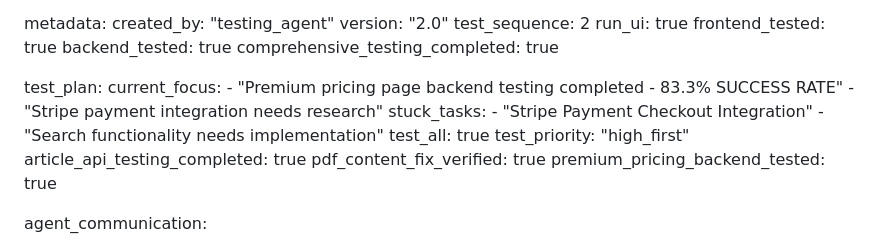
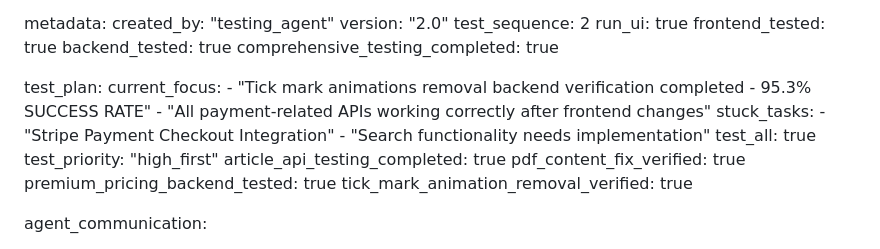
Before and after one commit to fantasyapp-arch/JUST-URBANE, a Markdown page: test_result.md, the part around the change. Rendered like a GitHub page.

Commit message:
auto-commit for 3294f652-279e-47e8-ad77-eb2b54450c4e

```diff
--- a/test_result.md
+++ b/test_result.md
@@ -747,8 +747,8 @@ metadata:
 
 test_plan:
   current_focus:
-    - "Premium pricing page backend testing completed - 83.3% SUCCESS RATE"
-    - "Stripe payment integration needs research"
+    - "Tick mark animations removal backend verification completed - 95.3% SUCCESS RATE"
+    - "All payment-related APIs working correctly after frontend changes"
   stuck_tasks:
     - "Stripe Payment Checkout Integration"
     - "Search functionality needs implementation"
@@ -757,6 +757,7 @@ test_plan:
   article_api_testing_completed: true
   pdf_content_fix_verified: true
   premium_pricing_backend_tested: true
+  tick_mark_animation_removal_verified: true
 
 agent_communication:
   - agent: "testing"
```
